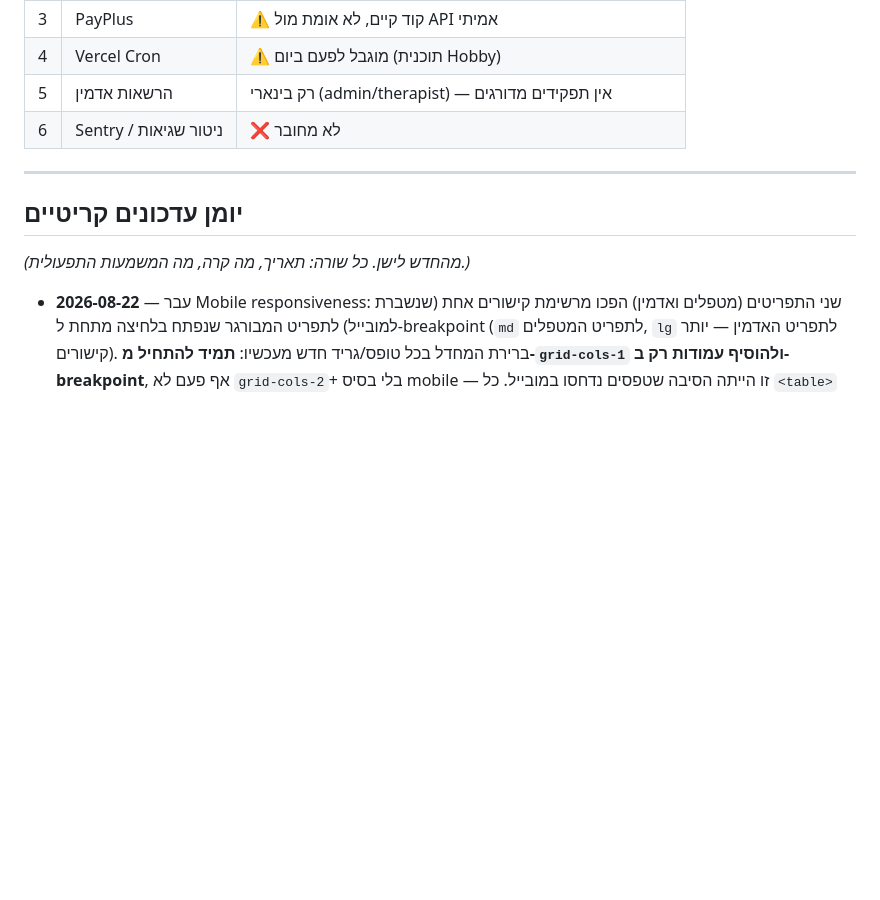
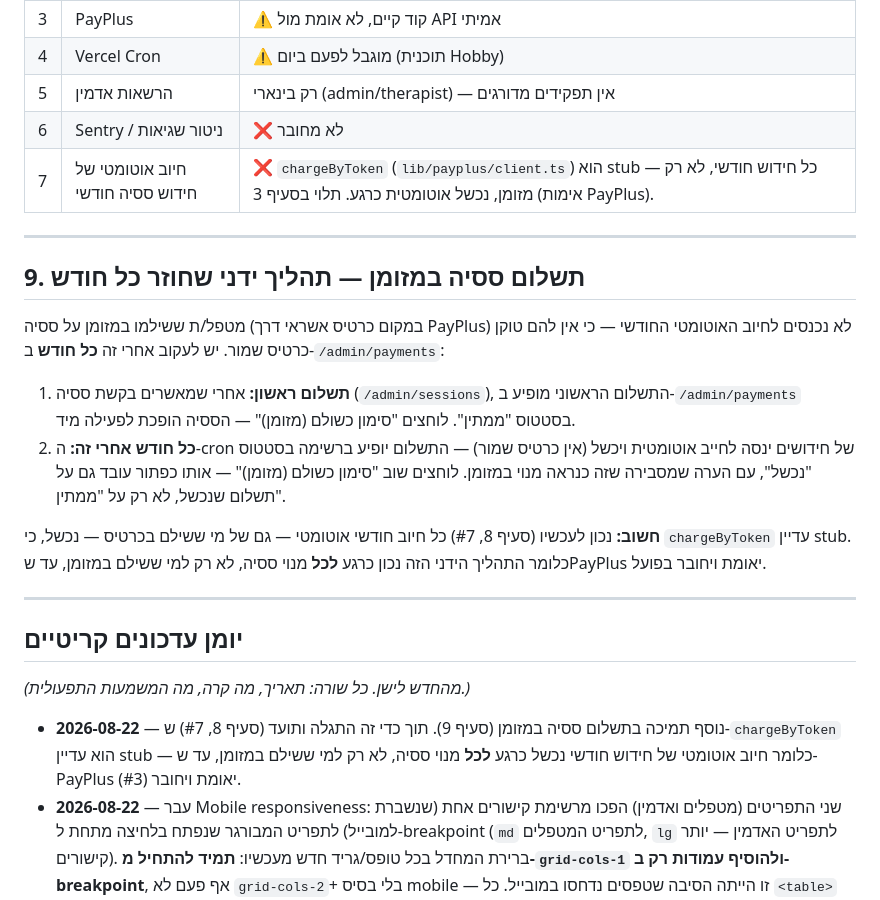
Before and after one commit to oavital77-code/claude-test, a Markdown page: OPERATIONS.md, the part around the change. GitHub-like rendering; blank space fills up the shorter version.

Commit message:
Document cash session payment workflow + chargeByToken stub finding

```diff
--- a/OPERATIONS.md
+++ b/OPERATIONS.md
@@ -190,6 +190,28 @@ where email = 'the-email@example.com';
 | 4 | Vercel Cron | ⚠️ מוגבל לפעם ביום (תוכנית Hobby) |
 | 5 | הרשאות אדמין | רק בינארי (admin/therapist) — אין תפקידים מדורגים |
 | 6 | Sentry / ניטור שגיאות | ❌ לא מחובר |
+| 7 | חיוב אוטומטי של חידוש ססיה חודשי | ❌ `chargeByToken` (`lib/payplus/client.ts`) הוא stub — כל חידוש חודשי, לא רק מזומן, נכשל אוטומטית כרגע. תלוי בסעיף 3 (אימות PayPlus). |
+
+---
+
+## 9. תשלום ססיה במזומן — תהליך ידני שחוזר כל חודש
+
+מטפל/ת ששילמו במזומן על ססיה (במקום כרטיס אשראי דרך PayPlus) לא נכנסים
+לחיוב האוטומטי החודשי — כי אין להם טוקן כרטיס שמור. יש לעקוב אחרי זה
+**כל חודש** ב-`/admin/payments`:
+
+1. **תשלום ראשון:** אחרי שמאשרים בקשת ססיה (`/admin/sessions`), התשלום
+   הראשוני מופיע ב-`/admin/payments` בסטטוס "ממתין". לוחצים "סימון כשולם
+   (מזומן)" — הססיה הופכת לפעילה מיד.
+2. **כל חודש אחרי זה:** ה-cron של חידושים ינסה לחייב אוטומטית ויכשל
+   (אין כרטיס שמור) — התשלום יופיע ברשימה בסטטוס "נכשל", עם הערה
+   שמסבירה שזה כנראה מנוי במזומן. לוחצים שוב "סימון כשולם (מזומן)" —
+   אותו כפתור עובד גם על תשלום שנכשל, לא רק על "ממתין".
+
+**חשוב:** נכון לעכשיו (סעיף 8, #7) כל חיוב חודשי אוטומטי — גם של מי
+ששילם בכרטיס — נכשל, כי `chargeByToken` עדיין stub. כלומר התהליך הידני
+הזה נכון כרגע **לכל** מנוי ססיה, לא רק למי ששילם במזומן, עד שPayPlus
+יאומת ויחובר בפועל.
 
 ---
 
@@ -197,6 +219,10 @@ where email = 'the-email@example.com';
 
 *(מהחדש לישן. כל שורה: תאריך, מה קרה, מה המשמעות התפעולית.)*
 
+- **2026-08-22** — נוסף תמיכה בתשלום ססיה במזומן (סעיף 9). תוך כדי זה
+  התגלה ותועד (סעיף 8, #7) ש-`chargeByToken` הוא עדיין stub — כלומר
+  חיוב אוטומטי של חידוש חודשי נכשל כרגע **לכל** מנוי ססיה, לא רק למי
+  ששילם במזומן, עד ש-PayPlus יאומת ויחובר (#3).
 - **2026-08-22** — עבר Mobile responsiveness: שני התפריטים (מטפלים
   ואדמין) הפכו מרשימת קישורים אחת (שנשברת למובייל) לתפריט המבורגר שנפתח
   בלחיצה מתחת ל-breakpoint (`md` לתפריט המטפלים, `lg` לתפריט האדמין —
```
